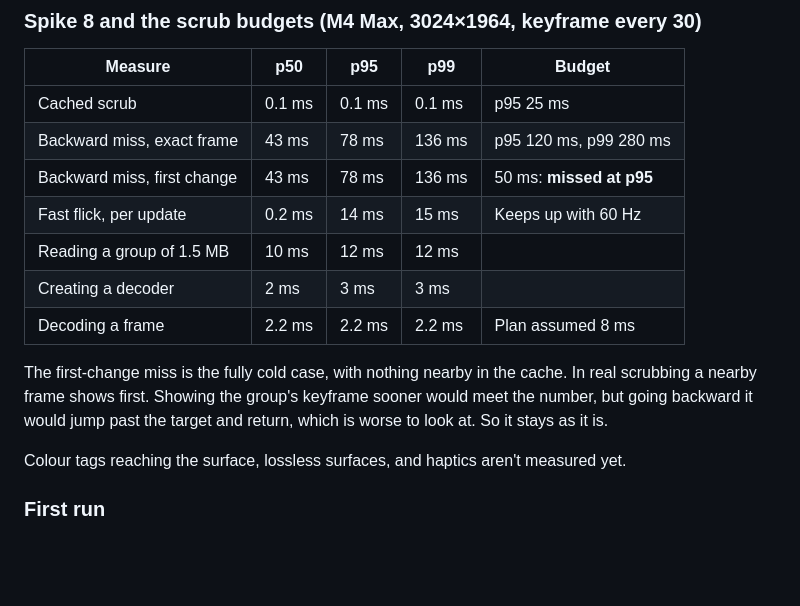
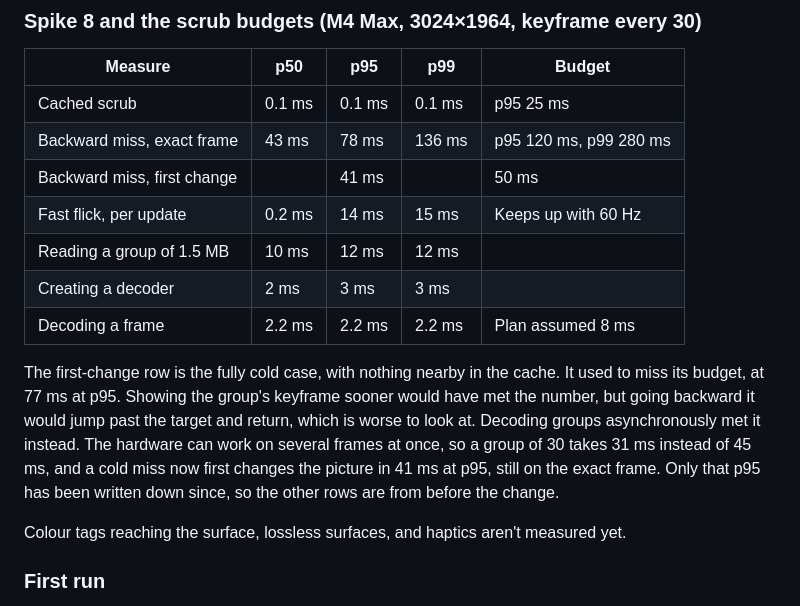
Before and after one commit to 19h/Elodie, a Markdown page: docs/spikes.md, the part around the change. GitHub-like rendering; blank space fills up the shorter version.

```diff
--- a/docs/spikes.md
+++ b/docs/spikes.md
@@ -269,15 +269,18 @@ underneath staying still is unproven. Its routing rules are unit tested.
 |---|---|---|---|---|
 | Cached scrub | 0.1 ms | 0.1 ms | 0.1 ms | p95 25 ms |
 | Backward miss, exact frame | 43 ms | 78 ms | 136 ms | p95 120 ms, p99 280 ms |
-| Backward miss, first change | 43 ms | 78 ms | 136 ms | 50 ms: **missed at p95** |
+| Backward miss, first change | | 41 ms | | 50 ms |
 | Fast flick, per update | 0.2 ms | 14 ms | 15 ms | Keeps up with 60 Hz |
 | Reading a group of 1.5 MB | 10 ms | 12 ms | 12 ms | |
 | Creating a decoder | 2 ms | 3 ms | 3 ms | |
 | Decoding a frame | 2.2 ms | 2.2 ms | 2.2 ms | Plan assumed 8 ms |
 
-The first-change miss is the fully cold case, with nothing nearby in the cache. In real scrubbing a
-nearby frame shows first. Showing the group's keyframe sooner would meet the number, but going backward
-it would jump past the target and return, which is worse to look at. So it stays as it is.
+The first-change row is the fully cold case, with nothing nearby in the cache. It used to miss its
+budget, at 77 ms at p95. Showing the group's keyframe sooner would have met the number, but going
+backward it would jump past the target and return, which is worse to look at. Decoding groups
+asynchronously met it instead. The hardware can work on several frames at once, so a group of 30 takes
+31 ms instead of 45 ms, and a cold miss now first changes the picture in 41 ms at p95, still on the exact
+frame. Only that p95 has been written down since, so the other rows are from before the change.
 
 Colour tags reaching the surface, lossless surfaces, and haptics aren't measured yet.
 
```
Also changed, not shown: README.md (+4 -4 lines), docs/images/contrast-white.png.
